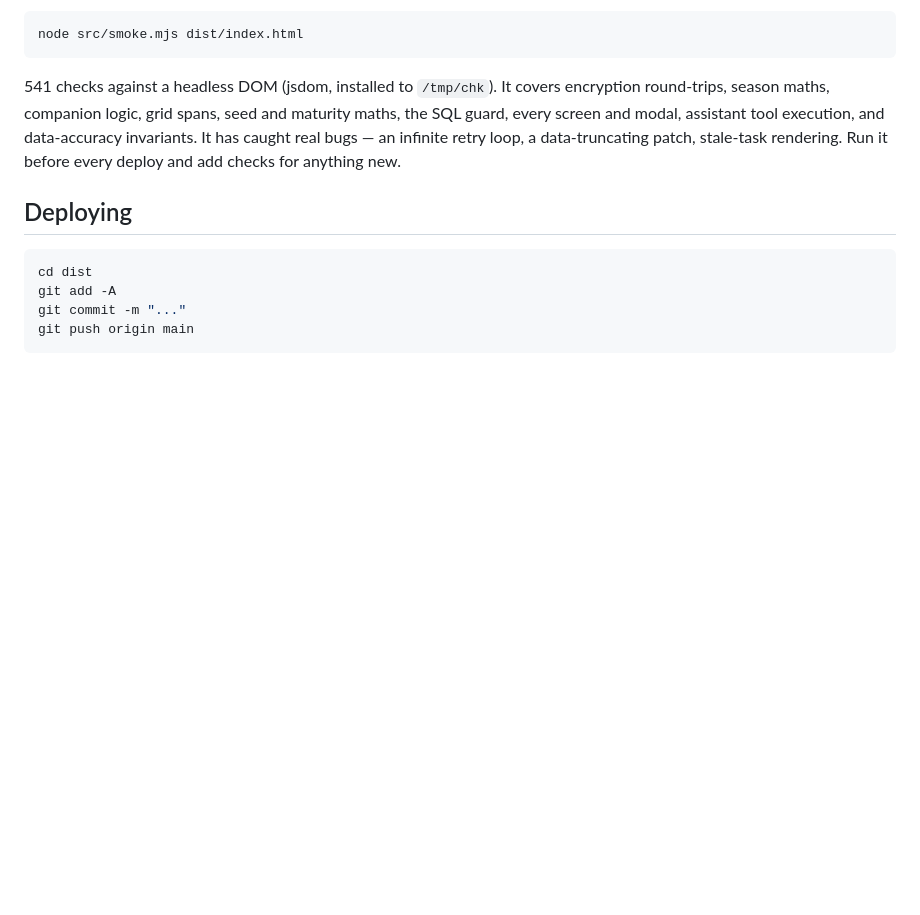
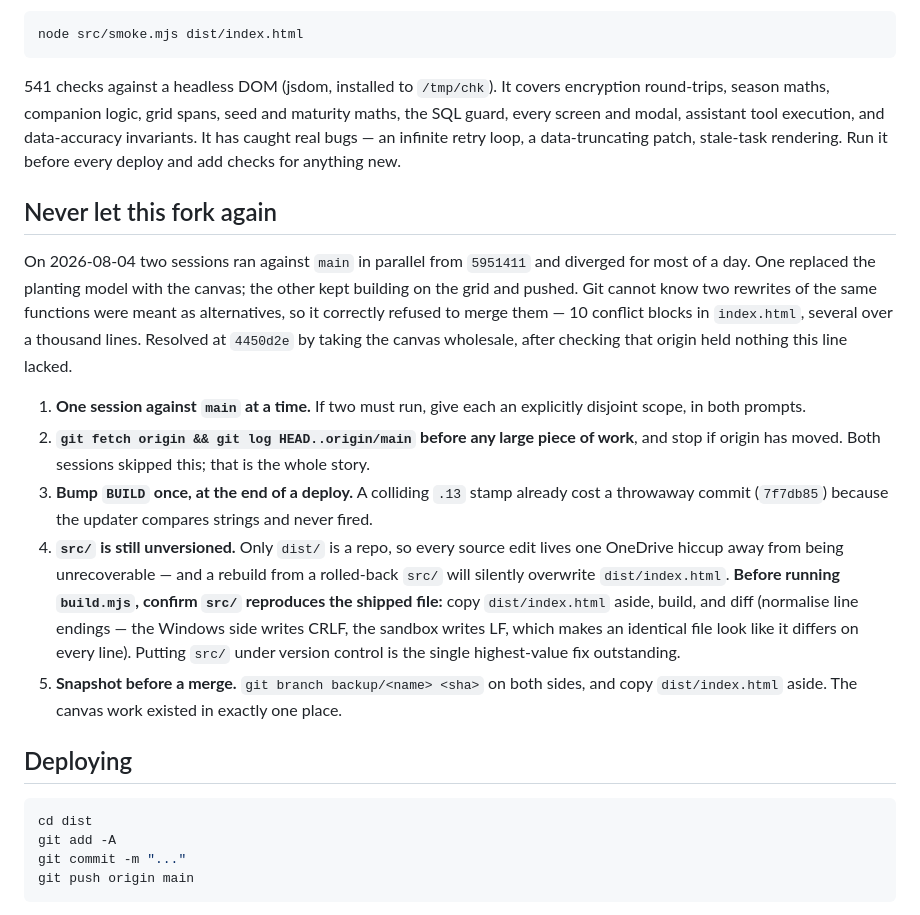
Before and after one commit to bzeitel25/pocket-fertilizer, a Markdown page: CLAUDE.md, the part around the change. Drawn GitHub-style; blank space fills up the shorter version.

Commit message:
Record the divergence and the guardrails that prevent it
Written after resolving the 2026-08-04 fork. The important one is number 4:
src/ is unversioned inside OneDrive, so a rebuild from a rolled-back source
tree silently overwrites the shipped app. That is the most likely
explanation for work appearing to vanish, and the diff check is written
down because CRLF versus LF makes an identical file look wholly different.

````diff
--- a/CLAUDE.md
+++ b/CLAUDE.md
@@ -212,6 +212,31 @@ every screen and modal, assistant tool execution, and data-accuracy invariants.
 real bugs — an infinite retry loop, a data-truncating patch, stale-task rendering. Run it
 before every deploy and add checks for anything new.
 
+## Never let this fork again
+
+On 2026-08-04 two sessions ran against `main` in parallel from `5951411` and diverged for
+most of a day. One replaced the planting model with the canvas; the other kept building on
+the grid and pushed. Git cannot know two rewrites of the same functions were meant as
+alternatives, so it correctly refused to merge them — 10 conflict blocks in `index.html`,
+several over a thousand lines. Resolved at `4450d2e` by taking the canvas wholesale, after
+checking that origin held nothing this line lacked.
+
+1. **One session against `main` at a time.** If two must run, give each an explicitly
+   disjoint scope, in both prompts.
+2. **`git fetch origin && git log HEAD..origin/main` before any large piece of work**, and
+   stop if origin has moved. Both sessions skipped this; that is the whole story.
+3. **Bump `BUILD` once, at the end of a deploy.** A colliding `.13` stamp already cost a
+   throwaway commit (`7f7db85`) because the updater compares strings and never fired.
+4. **`src/` is still unversioned.** Only `dist/` is a repo, so every source edit lives one
+   OneDrive hiccup away from being unrecoverable — and a rebuild from a rolled-back `src/`
+   will silently overwrite `dist/index.html`. **Before running `build.mjs`, confirm `src/`
+   reproduces the shipped file:** copy `dist/index.html` aside, build, and diff (normalise
+   line endings — the Windows side writes CRLF, the sandbox writes LF, which makes an
+   identical file look like it differs on every line). Putting `src/` under version control
+   is the single highest-value fix outstanding.
+5. **Snapshot before a merge.** `git branch backup/<name> <sha>` on both sides, and copy
+   `dist/index.html` aside. The canvas work existed in exactly one place.
+
 ## Deploying
 
 ```bash
````
